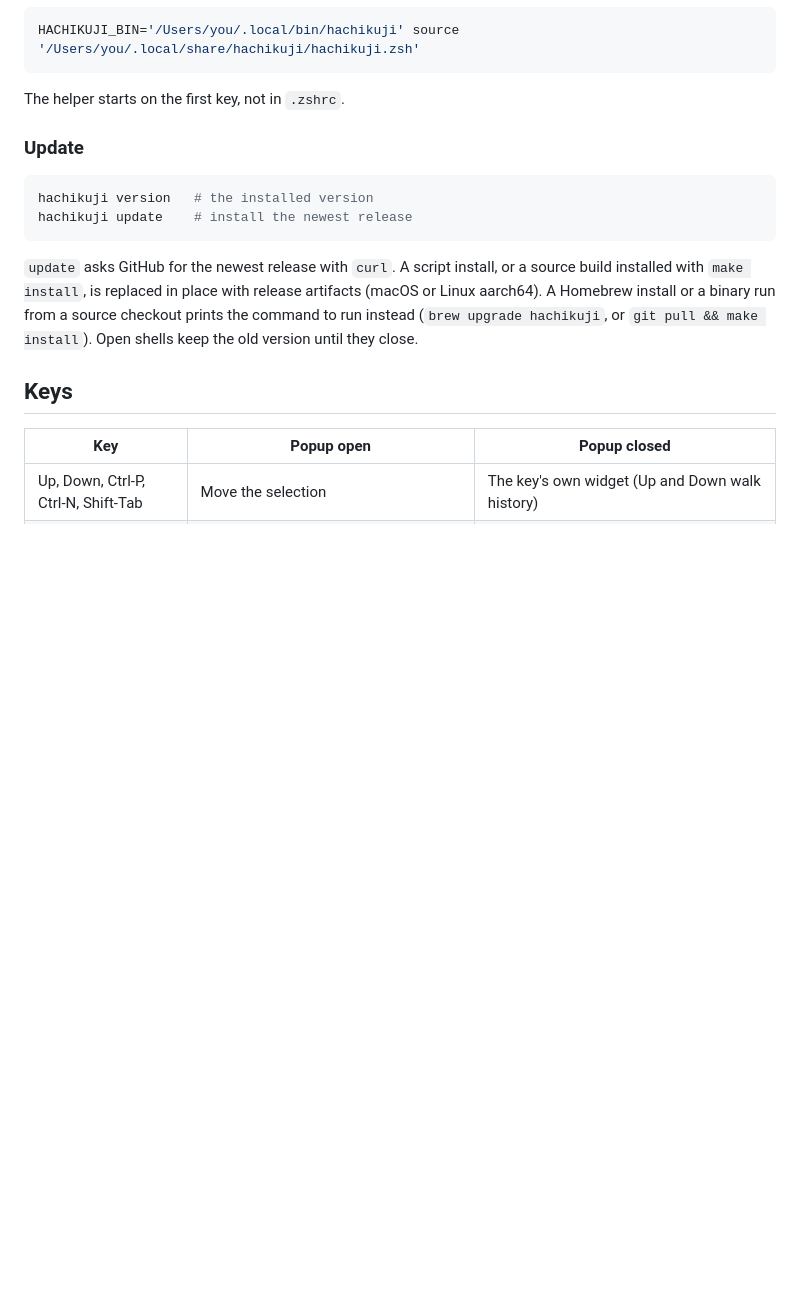
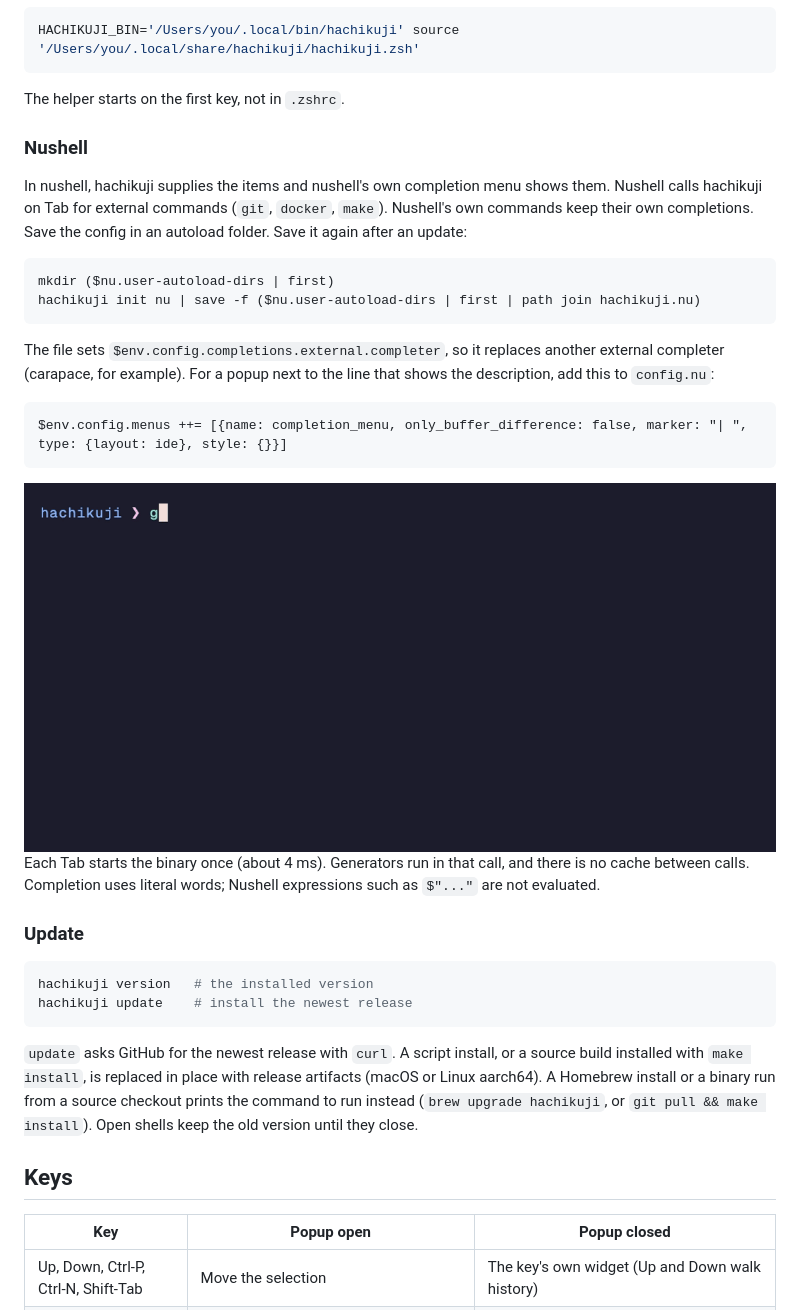
Before and after one commit to glpecile/hachikuji, a Markdown page: README.md, the part around one of its changes. GitHub-like rendering; pictures changed too: docs/demo-nu.gif (added); blank space fills up the shorter version.

````diff
--- a/README.md
+++ b/README.md
@@ -41,6 +41,26 @@ HACHIKUJI_BIN='/Users/you/.local/bin/hachikuji' source '/Users/you/.local/share/
 ```
 
 The helper starts on the first key, not in `.zshrc`.
+
+### Nushell
+
+In nushell, hachikuji supplies the items and nushell's own completion menu shows them. Nushell calls hachikuji on Tab for external commands (`git`, `docker`, `make`). Nushell's own commands keep their own completions. Save the config in an autoload folder. Save it again after an update:
+
+```nu
+mkdir ($nu.user-autoload-dirs | first)
+hachikuji init nu | save -f ($nu.user-autoload-dirs | first | path join hachikuji.nu)
+```
+
+The file sets `$env.config.completions.external.completer`, so it replaces another external completer (carapace, for example). For a popup next to the line that shows the description, add this to `config.nu`:
+
+```nu
+$env.config.menus ++= [{name: completion_menu, only_buffer_difference: false, marker: "| ", type: {layout: ide}, style: {}}]
+```
+
+<img src="docs/demo-nu.gif" width="900" alt="In nushell, Tab after git ch, make and docker run --r opens nushell's menu next to the line. It lists subcommands, branches, make targets and options, with the description of the selected item in a box beside it.">
+
+Each Tab starts the binary once (about 4 ms). Generators run in that call, and there is no cache between calls.
+Completion uses literal words; Nushell expressions such as `$"..."` are not evaluated.
 
 ### Update
 
````
Also changed, not shown: other parts of README.md (+10 -2 lines), docs/MIGRATION.md (+1 -1 lines), 5 other files.
